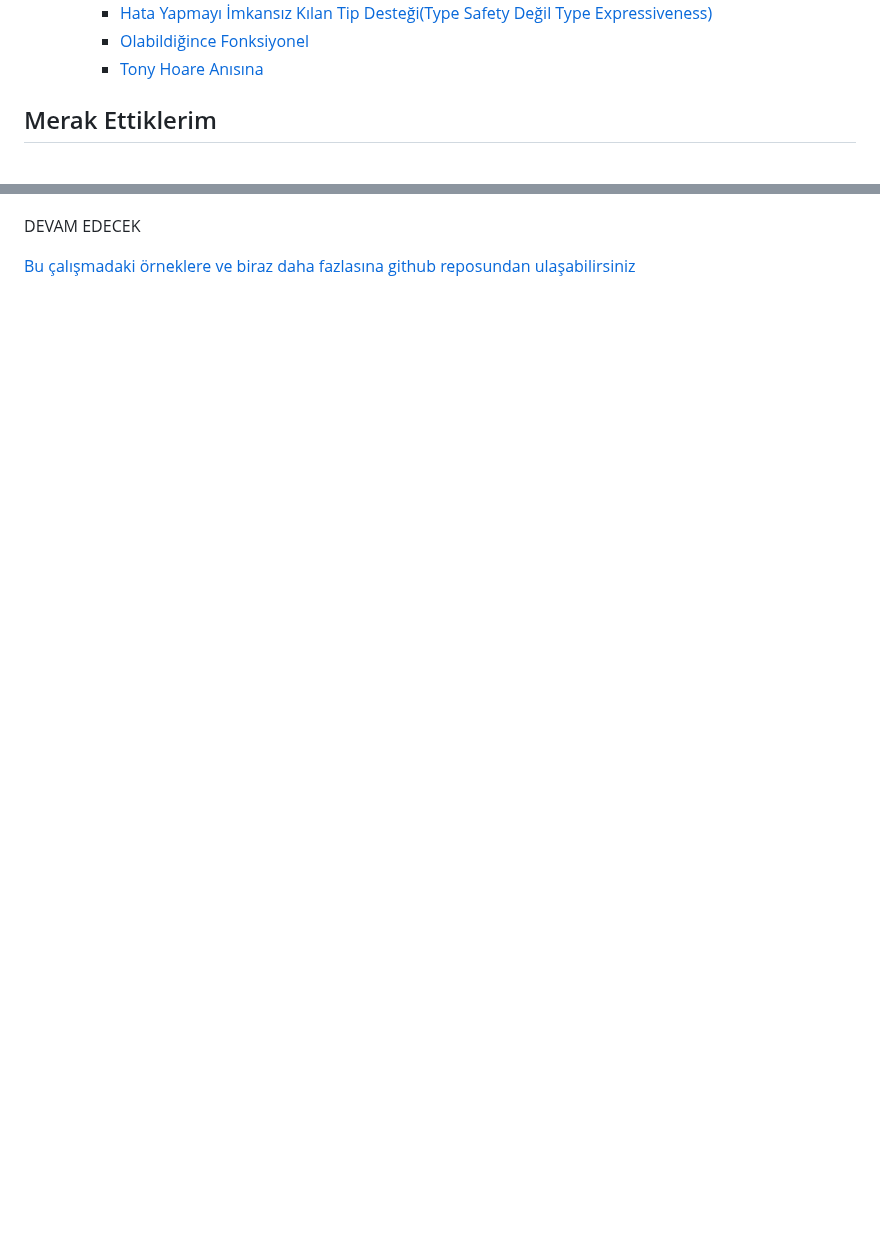
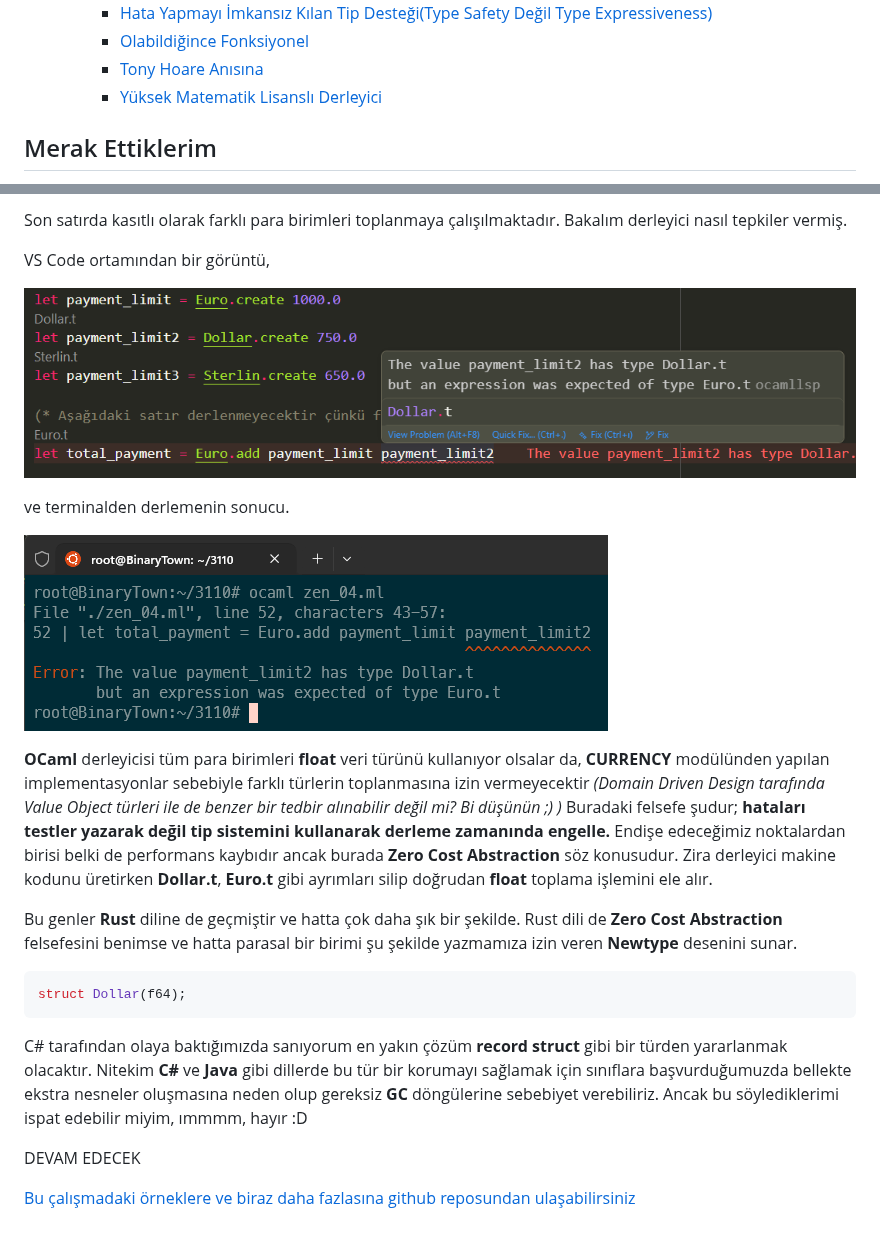
Before and after one commit to buraksenyurt/learning-ocaml, a Markdown page: README.md, 2 parts joined by grey strips. Drawn GitHub-style; pictures changed too: images/ocaml_63.png (added), images/ocaml_64.png (added); blank space fills up the shorter version.

````diff
--- a/README.md
+++ b/README.md
@@ -26,6 +26,7 @@ Sözün özü bu tamamen kendi zihinsel yatırımım ve itiraf etmeliyim ki bu y
     - [Hata Yapmayı İmkansız Kılan Tip Desteği(Type Safety Değil Type Expressiveness)](#hata-yapmayı-i̇mkansız-kılan-tip-desteği-type-safety-değil-type-expressiveness)
     - [Olabildiğince Fonksiyonel](#olabildiğince-fonksiyonel)
     - [Tony Hoare Anısına](#tony-hoare-anısına)
+    - [Yüksek Matematik Lisanslı Derleyici](#yüksek-matematik-lisanslı-derleyici)
 
 ## Merak Ettiklerim
 
@@ -1245,3 +1309,23 @@ Görüldüğü üzere kaçma şansımız yok. **None** olasılığını da mutla
+Son satırda kasıtlı olarak farklı para birimleri toplanmaya çalışılmaktadır. Bakalım derleyici nasıl tepkiler vermiş.
+
+VS Code ortamından bir görüntü,
+
+![ocaml_63.png](./images/ocaml_63.png)
+
+ve terminalden derlemenin sonucu.
+
+![ocaml_64.png](./images/ocaml_64.png)
+
+**OCaml** derleyicisi tüm para birimleri **float** veri türünü kullanıyor olsalar da, **CURRENCY** modülünden yapılan implementasyonlar sebebiyle farklı türlerin toplanmasına izin vermeyecektir *(Domain Driven Design tarafında Value Object türleri ile de benzer bir tedbir alınabilir değil mi? Bi düşünün ;) )* Buradaki felsefe şudur; **hataları testler yazarak değil tip sistemini kullanarak derleme zamanında engelle.** Endişe edeceğimiz noktalardan birisi belki de performans kaybıdır ancak burada **Zero Cost Abstraction** söz konusudur. Zira derleyici makine kodunu üretirken **Dollar.t**, **Euro.t** gibi ayrımları silip doğrudan **float** toplama işlemini ele alır.
+
+Bu genler **Rust** diline de geçmiştir ve hatta çok daha şık bir şekilde. Rust dili de **Zero Cost Abstraction** felsefesini benimse ve hatta parasal bir birimi şu şekilde yazmamıza izin veren **Newtype** desenini sunar.
+
+```rust
+struct Dollar(f64);
+```
+
+C# tarafından olaya baktığımızda sanıyorum en yakın çözüm **record struct** gibi bir türden yararlanmak olacaktır. Nitekim **C#** ve **Java** gibi dillerde bu tür bir korumayı sağlamak için sınıflara başvurduğumuzda bellekte ekstra nesneler oluşmasına neden olup gereksiz **GC** döngülerine sebebiyet verebiliriz. Ancak bu söylediklerimi ispat edebilir miyim, ımmmm, hayır :D
+
 DEVAM EDECEK
 
 [Bu çalışmadaki örneklere ve biraz daha fazlasına github reposundan ulaşabilirsiniz](https://github.com/buraksenyurt/learning-ocaml)
````
Also changed, not shown: other parts of README.md (+63 -0 lines).
